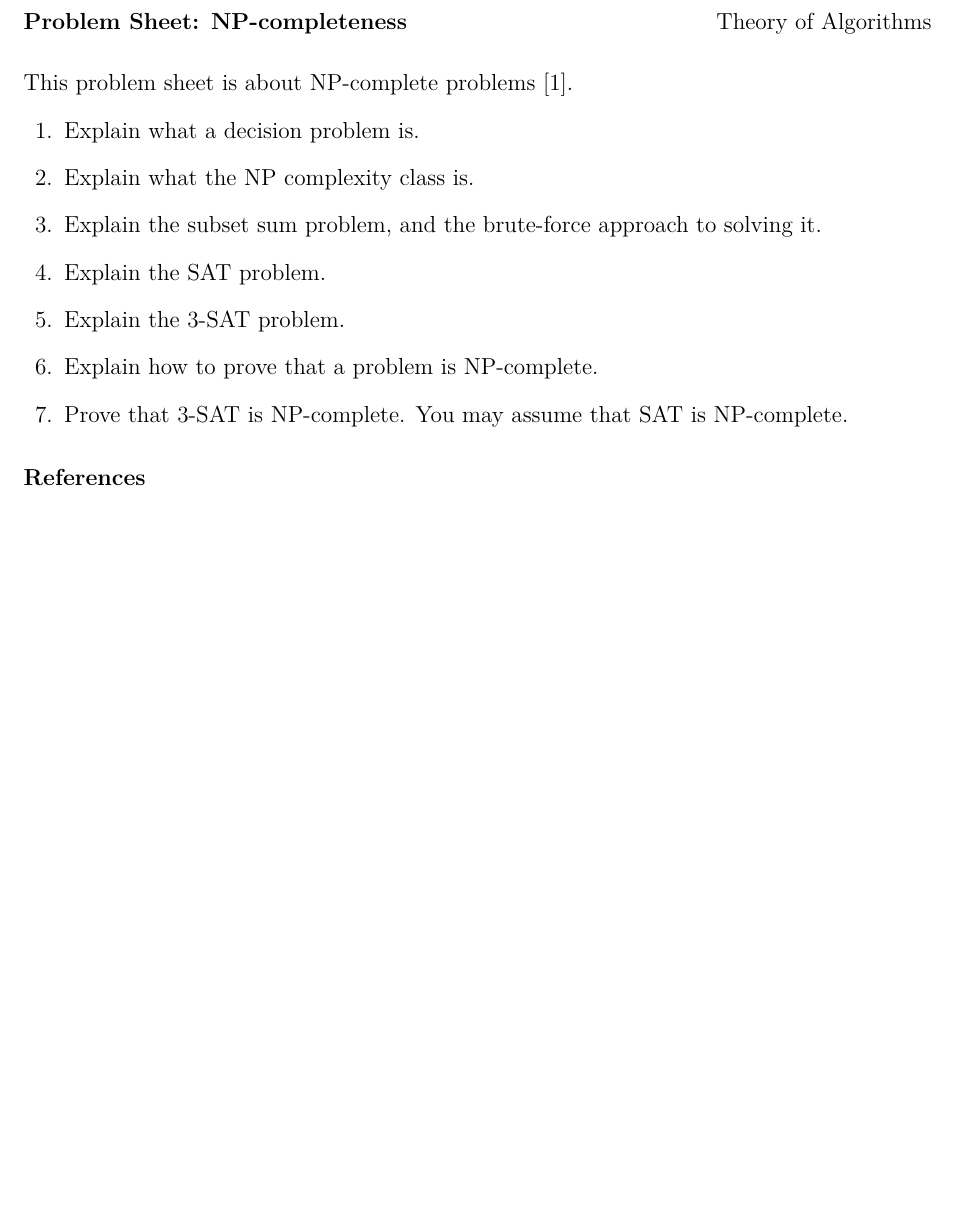
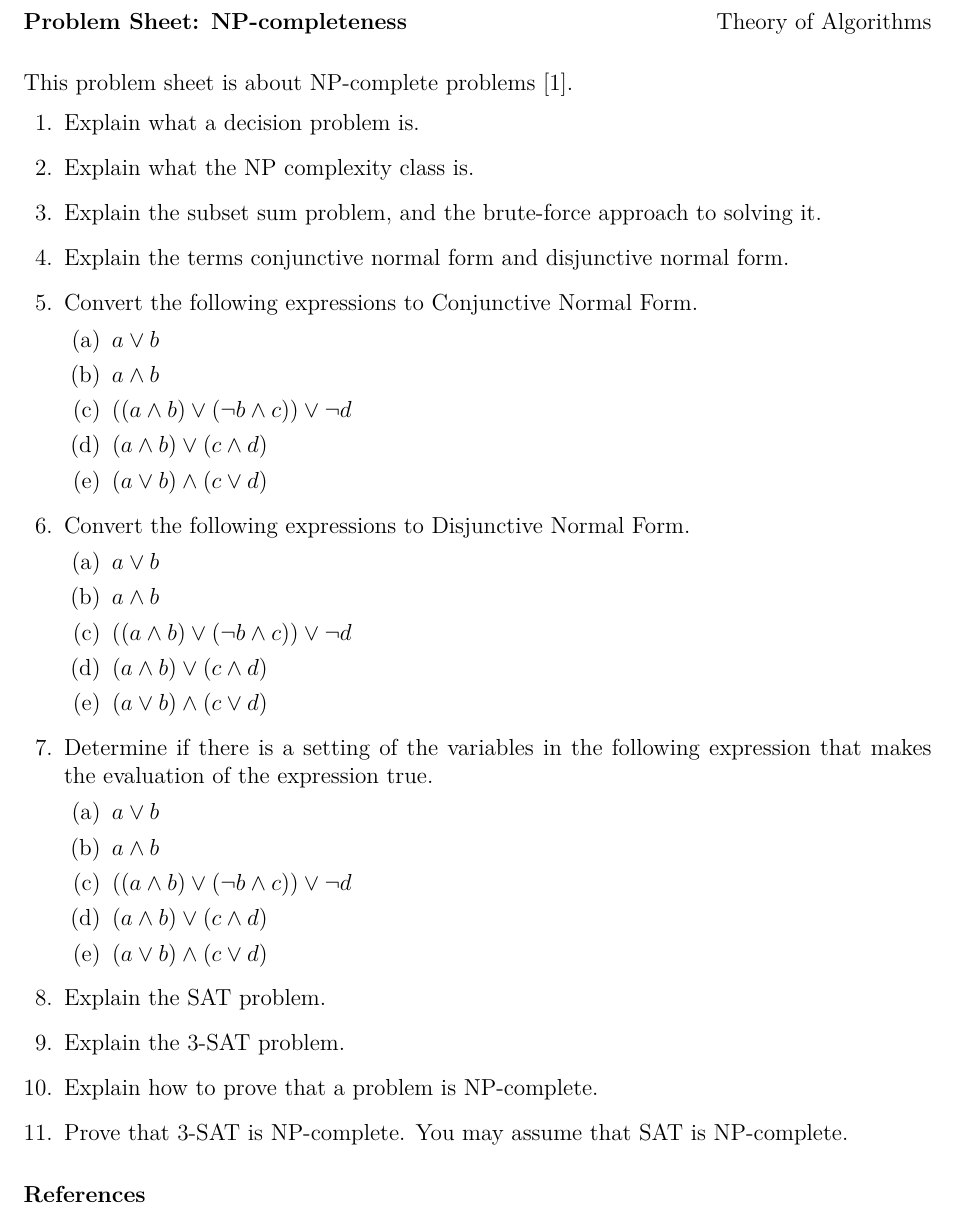
Before and after one commit to theory-of-algorithms/problems-difficult, a LaTeX problem sheet (problems.tex, which reads content.tex): part of the page, cut so that both start at the same text, the shorter picture padded with empty space. Compiled offline with pdfLaTeX.

Commit message:
Added prop logic.

```diff
--- a/content.tex
+++ b/content.tex
@@ -15,6 +15,74 @@ Explain what the NP complexity class is.
 
 \question
 Explain the subset sum problem, and the brute-force approach to solving it.
+
+
+\question
+Explain the terms conjunctive normal form and disjunctive normal form.
+\begin{solution}
+As in notes.
+\end{solution}
+
+
+\question
+Convert the following expressions to Conjunctive Normal Form.
+\begin{parts}
+  \part $a \vee b$
+  \part $a \wedge b$
+  \part $((a \wedge b) \vee ( \neg b \wedge c)) \vee  \neg d$
+  \part $(a  \wedge   b) \vee (c  \wedge  d)$
+  \part $(a \vee b)  \wedge  (c \vee d)$
+\end{parts}
+\begin{solution}
+\begin{parts}
+  \part $a \vee b$
+  \part $a \wedge b$
+  \part $(a \vee \neg b \vee \neg d) \wedge (b \vee c \vee \neg d)$
+  \part $(a\vee c) \wedge (a\vee d) \wedge (b\vee c) \wedge (b\vee d)$
+  \part $(a \vee b)  \wedge  (c \vee d)$
+\end{parts}
+\end{solution}
+
+\question
+Convert the following expressions to Disjunctive Normal Form.
+\begin{parts}
+  \part $a \vee b$
+  \part $a \wedge b$
+  \part $((a \wedge b) \vee ( \neg b \wedge c)) \vee  \neg d$
+  \part $(a \wedge b) \vee (c \wedge d)$
+  \part $(a \vee b)  \wedge  (c \vee d)$
+\end{parts}
+\begin{solution}
+\begin{parts}
+  \part $a \vee b$
+  \part $a \wedge b$
+  \part $(a \wedge b) \vee (\neg b \wedge c) \vee \neg d$
+  \part $(a  \wedge  b) \vee (c  \wedge  d)$
+  \part $(a \wedge c)\vee(a \wedge d)\vee(b \wedge c)\vee(b \wedge d)$
+\end{parts}
+\end{solution}
+
+
+\question
+Determine if there is a setting of the variables in the following expression that makes the evaluation of the expression true.
+\begin{parts}
+  \part $a \vee b$
+  \part $a \wedge b$
+  \part $((a \wedge b) \vee ( \neg b \wedge c)) \vee  \neg d$
+  \part $(a  \wedge   b) \vee (c  \wedge  d)$
+  \part $(a \vee b)  \wedge  (c \vee d)$
+\end{parts}
+
+\begin{solution}
+\begin{parts}
+  \part $(a,b) = (1,1)$
+  \part $(a,b) = (1,1)$
+  \part $(a,b,c,d) = (1,1,1,0)$
+  \part $(a,b,c,d) = (1,1,1,0)$
+  \part $(a,b,c,d) = (1,1,1,0)$
+\end{parts}
+\end{solution}
+
 
 \question
 Explain the SAT problem.
```
Also changed, not shown: problems.pdf.
